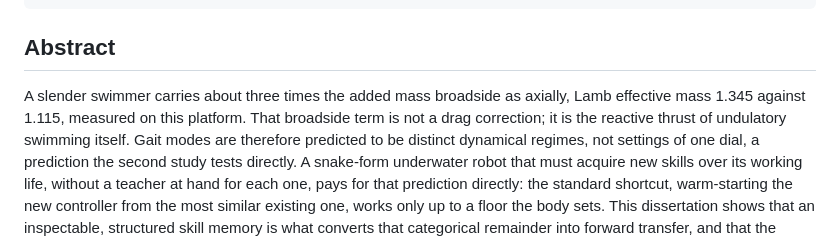
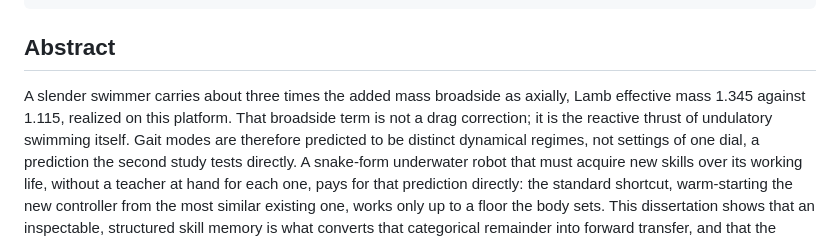
Before and after one commit to jeffrichley/phd, a Markdown page: content/proposal.md, the part around the change. GitHub-like rendering.

```diff
--- a/content/proposal.md
+++ b/content/proposal.md
@@ -85,7 +85,7 @@ slots:
 ## Abstract
 
 A slender swimmer carries about three times the added mass broadside as axially, Lamb
-effective mass 1.345 against 1.115, measured on this platform. That broadside term is not a
+effective mass 1.345 against 1.115, realized on this platform. That broadside term is not a
 drag correction; it is the reactive thrust of undulatory swimming itself. Gait modes are therefore predicted to be
 distinct dynamical regimes, not settings of one dial, a prediction the second study tests
 directly. A snake-form underwater robot that must acquire new skills over its working life,
```
Also changed, not shown: content/public.md (+2 -2 lines).
